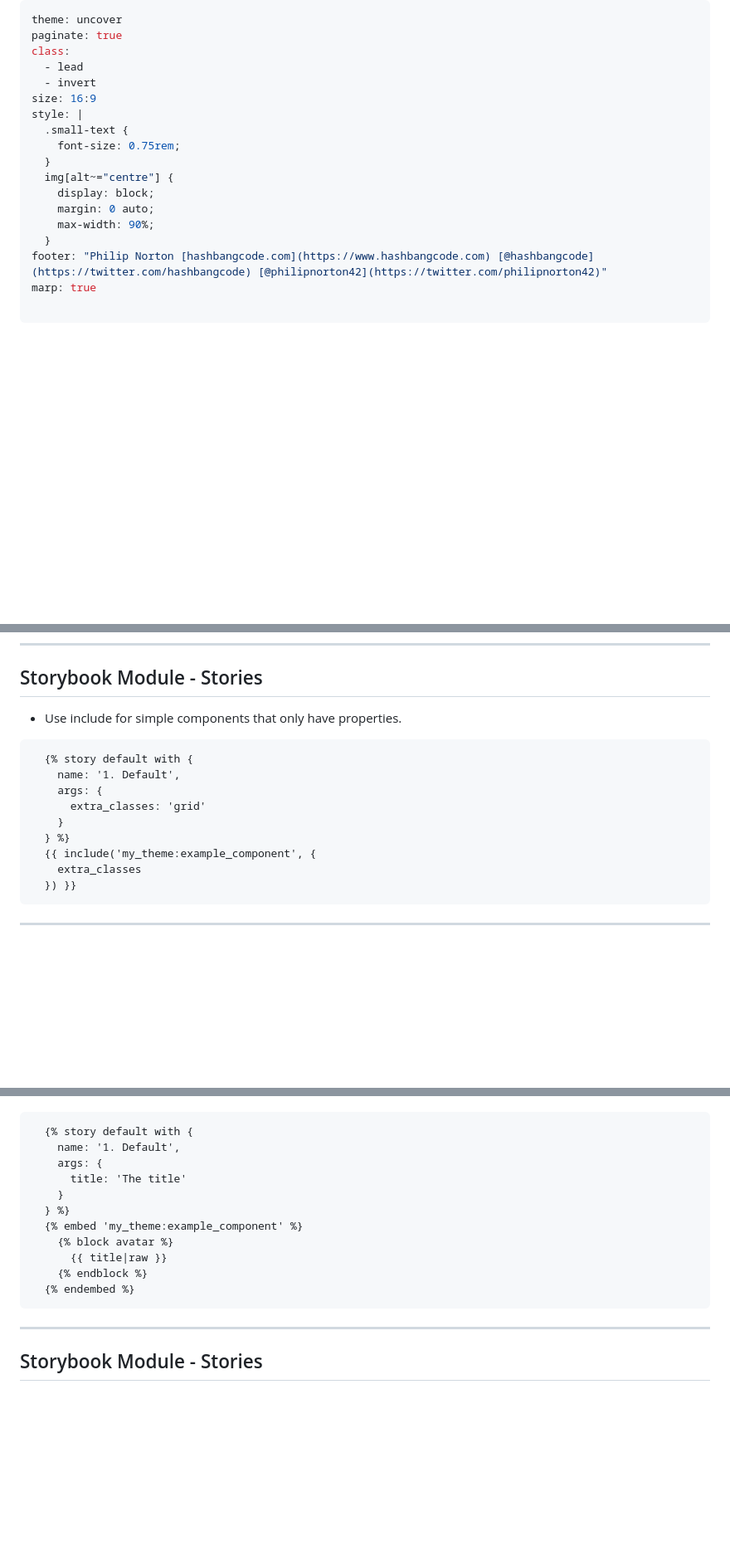
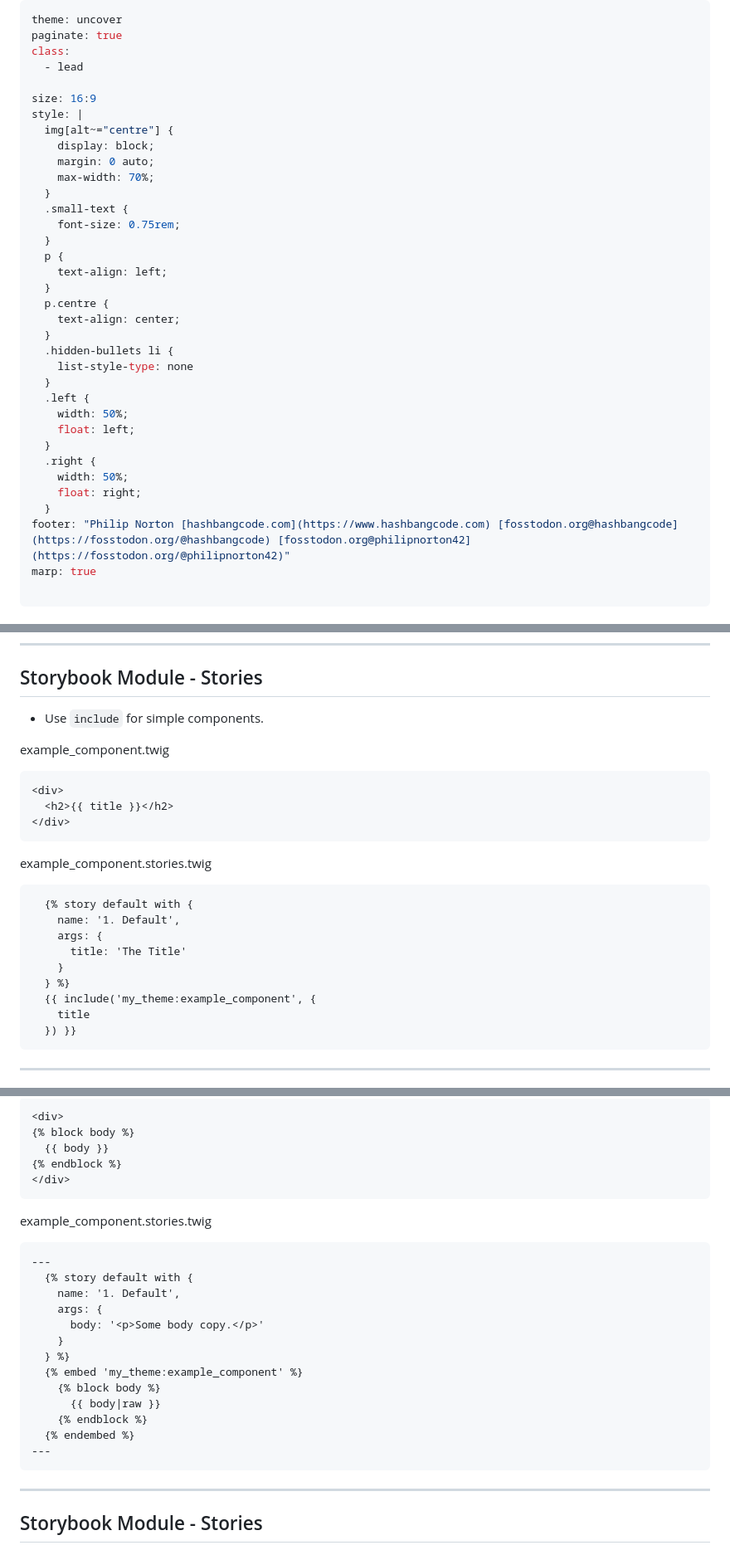
Before and after one commit to hashbangcode/drupal-storybook-talk, a Markdown page: src/slides.md, 3 parts joined by grey strips. Shown: that part at 83% size. GitHub-like rendering; blank space fills up the shorter version.

Commit message:
Updated slides and meta information.

````diff
--- a/src/slides.md
+++ b/src/slides.md
@@ -3,18 +3,35 @@ theme: uncover
 paginate: true
 class:
   - lead
-  - invert
+
 size: 16:9
 style: |
+  img[alt~="centre"] {
+    display: block;
+    margin: 0 auto;
+    max-width: 70%;
+  }
   .small-text {
     font-size: 0.75rem;
   }
-  img[alt~="centre"] {
-    display: block;
-    margin: 0 auto;
-    max-width: 90%;
+  p {
+    text-align: left;
   }
-footer: "Philip Norton [hashbangcode.com](https://www.hashbangcode.com) [@hashbangcode](https://twitter.com/hashbangcode) [@philipnorton42](https://twitter.com/philipnorton42)"
+  p.centre {
+    text-align: center;
+  }
+  .hidden-bullets li {
+    list-style-type: none
+  }
+  .left {
+    width: 50%;
+    float: left;
+  }
+  .right {
+    width: 50%;
+    float: right;
+  }
+footer: "Philip Norton [hashbangcode.com](https://www.hashbangcode.com) [fosstodon.org@hashbangcode](https://fosstodon.org/@hashbangcode) [fosstodon.org@philipnorton42](https://fosstodon.org/@philipnorton42)"
 marp: true
 
 ---
@@ -307,16 +346,30 @@ drush role:perm:add anonymous 'render storybook stories'
 
 ## Storybook Module - Stories
 
-- Use include for simple components that only have properties.
+- Use `include` for simple components.
+
+<div class="left">
+<p class="small-text">example_component.twig</p>
+
+```twig
+<div>
+  <h2>{{ title }}</h2>
+</div>
+```
+
+</div>
+
+<div class="right">
+<p class="small-text">example_component.stories.twig</p>
 
 ```twig
   {% story default with {
     name: '1. Default',
     args: {
-      extra_classes: 'grid'
+      title: 'The Title'
     }
   } %}
   {{ include('my_theme:example_component', {
-    extra_classes
+    title
   }) }}
 ```
@@ -329,14 +386,29 @@ drush role:perm:add anonymous 'render storybook stories'
 
 ```twig
+<div>
+{% block body %}
+  {{ body }}
+{% endblock %}
+</div>
+```
+
+</div>
+
+<div class="right">
+<p class="small-text">example_component.stories.twig</p>
+
+```twig
+---
   {% story default with {
     name: '1. Default',
     args: {
-      title: 'The title'
+      body: '<p>Some body copy.</p>'
     }
   } %}
   {% embed 'my_theme:example_component' %}
-    {% block avatar %}
-      {{ title|raw }}
+    {% block body %}
+      {{ body|raw }}
     {% endblock %}
   {% endembed %}
+---
 ```
````
Also changed, not shown: other parts of src/slides.md (+67 -22 lines), src/assets/images/edinburgh_university.png (added), src/assets/images/edinburgh_university_blocks.png (added), 1 other file.
